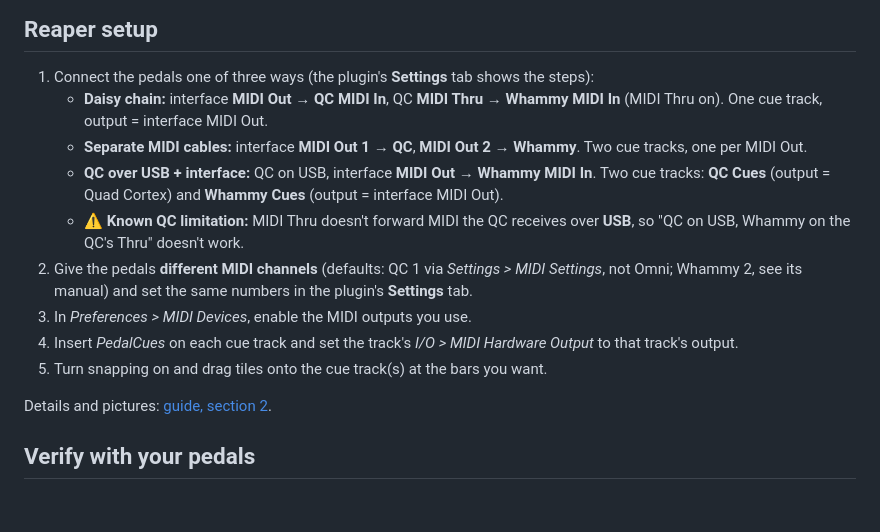
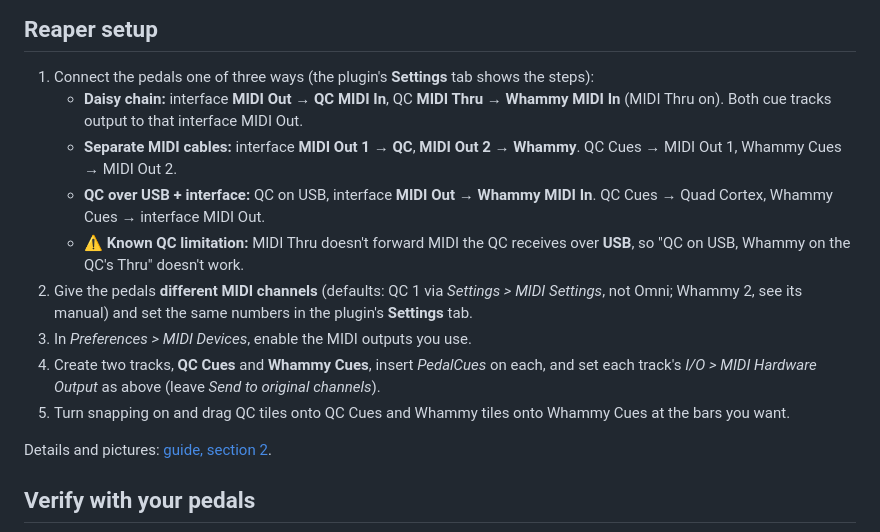
Before and after one commit to thankost/pedal-cues, a Markdown page: README.md, the part around the change. Rendered like a GitHub page; blank space fills up the shorter version.

```diff
--- a/README.md
+++ b/README.md
@@ -79,14 +79,14 @@ cmake --build build --target PedalCuesTests
 ## Reaper setup
 
 1. Connect the pedals one of three ways (the plugin's **Settings** tab shows the steps):
-   - **Daisy chain:** interface **MIDI Out → QC MIDI In**, QC **MIDI Thru → Whammy MIDI In** (MIDI Thru on). One cue track, output = interface MIDI Out.
-   - **Separate MIDI cables:** interface **MIDI Out 1 → QC**, **MIDI Out 2 → Whammy**. Two cue tracks, one per MIDI Out.
-   - **QC over USB + interface:** QC on USB, interface **MIDI Out → Whammy MIDI In**. Two cue tracks: **QC Cues** (output = Quad Cortex) and **Whammy Cues** (output = interface MIDI Out).
+   - **Daisy chain:** interface **MIDI Out → QC MIDI In**, QC **MIDI Thru → Whammy MIDI In** (MIDI Thru on). Both cue tracks output to that interface MIDI Out.
+   - **Separate MIDI cables:** interface **MIDI Out 1 → QC**, **MIDI Out 2 → Whammy**. QC Cues → MIDI Out 1, Whammy Cues → MIDI Out 2.
+   - **QC over USB + interface:** QC on USB, interface **MIDI Out → Whammy MIDI In**. QC Cues → Quad Cortex, Whammy Cues → interface MIDI Out.
    - ⚠️ **Known QC limitation:** MIDI Thru doesn't forward MIDI the QC receives over **USB**, so "QC on USB, Whammy on the QC's Thru" doesn't work.
 2. Give the pedals **different MIDI channels** (defaults: QC 1 via *Settings > MIDI Settings*, not Omni; Whammy 2, see its manual) and set the same numbers in the plugin's **Settings** tab.
 3. In *Preferences > MIDI Devices*, enable the MIDI outputs you use.
-4. Insert *PedalCues* on each cue track and set the track's *I/O > MIDI Hardware Output* to that track's output.
-5. Turn snapping on and drag tiles onto the cue track(s) at the bars you want.
+4. Create two tracks, **QC Cues** and **Whammy Cues**, insert *PedalCues* on each, and set each track's *I/O > MIDI Hardware Output* as above (leave *Send to original channels*).
+5. Turn snapping on and drag QC tiles onto QC Cues and Whammy tiles onto Whammy Cues at the bars you want.
 
 Details and pictures: [guide, section 2](docs/GUIDE.md#2-connect-your-rig).
 
```
Also changed, not shown: docs/GUIDE.md (+15 -13 lines), docs/images/routing.png, docs/images/settings-qc-chain.png, docs/images/settings.png, 4 other files.
